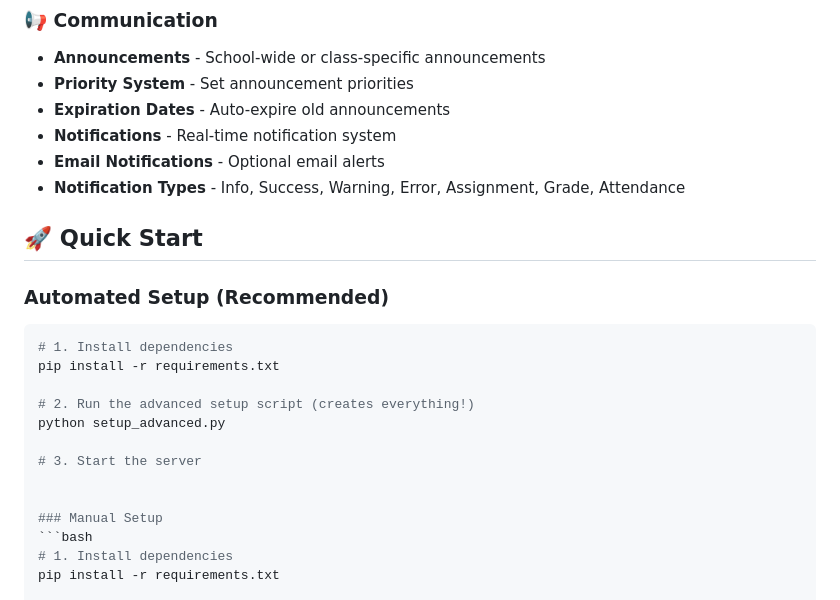
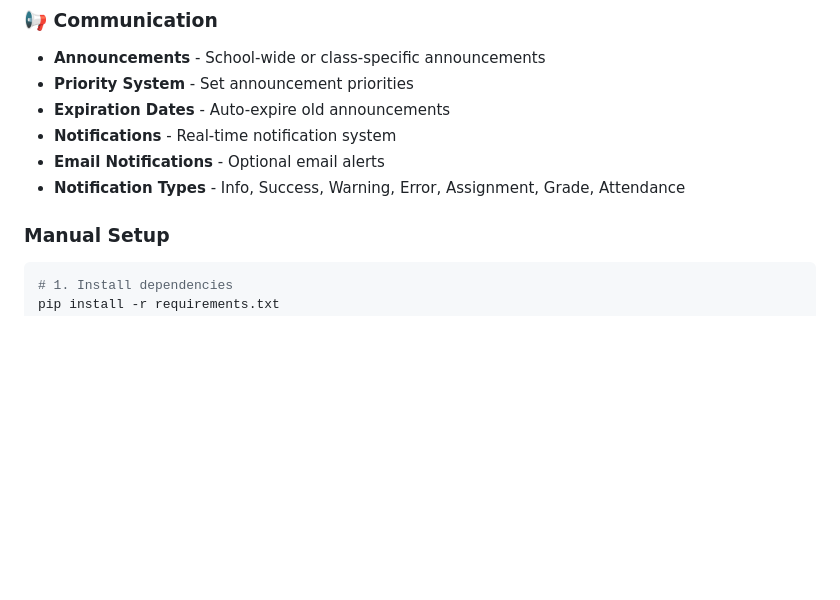
Before and after one commit to Ankit2006Raj/Student_Management_System, a Markdown page: README.md, the part around the change. Rendered like a GitHub page; blank space fills up the shorter version.

````diff
--- a/README.md
+++ b/README.md
@@ -56,19 +56,6 @@ A **production-ready, enterprise-level** Django application for comprehensive st
 - **Notifications** - Real-time notification system
 - **Email Notifications** - Optional email alerts
 - **Notification Types** - Info, Success, Warning, Error, Assignment, Grade, Attendance
-
-## 🚀 Quick Start
-
-### Automated Setup (Recommended)
-```bash
-# 1. Install dependencies
-pip install -r requirements.txt
-
-# 2. Run the advanced setup script (creates everything!)
-python setup_advanced.py
-
-# 3. Start the server
-
 
 ### Manual Setup
 ```bash
````
